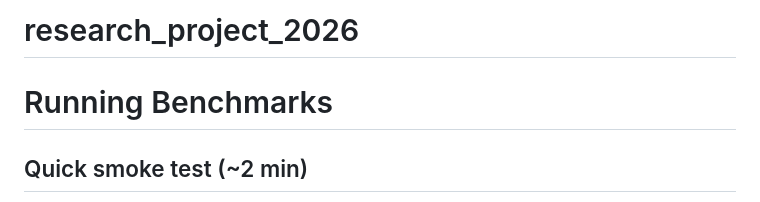
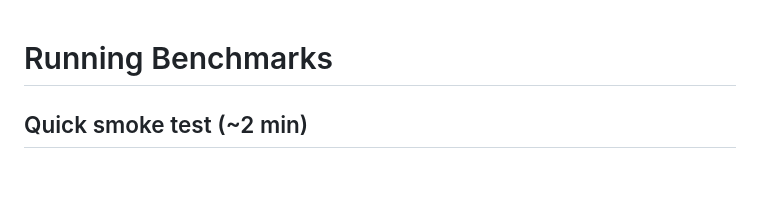
Before and after one commit to orushha/CP2, a Markdown page: README.md, the part around the change. GitHub-like rendering; blank space fills up the shorter version.

Commit message:
fix md structure

```diff
--- a/README.md
+++ b/README.md
@@ -1,5 +1,3 @@
-# research_project_2026
-
 # Running Benchmarks
 
 ## Quick smoke test (~2 min)
```
